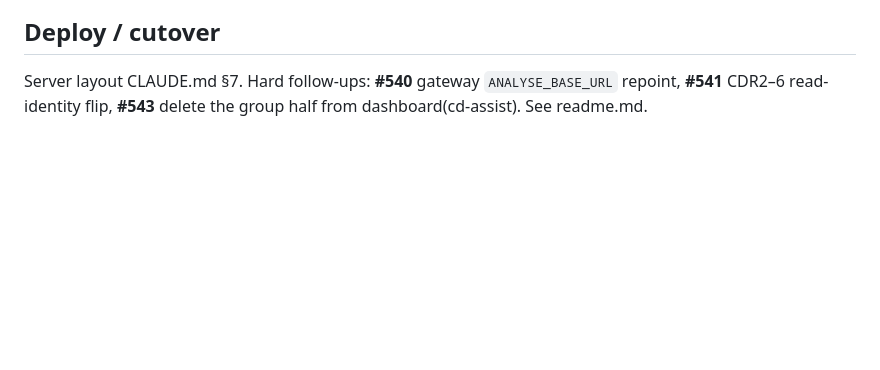
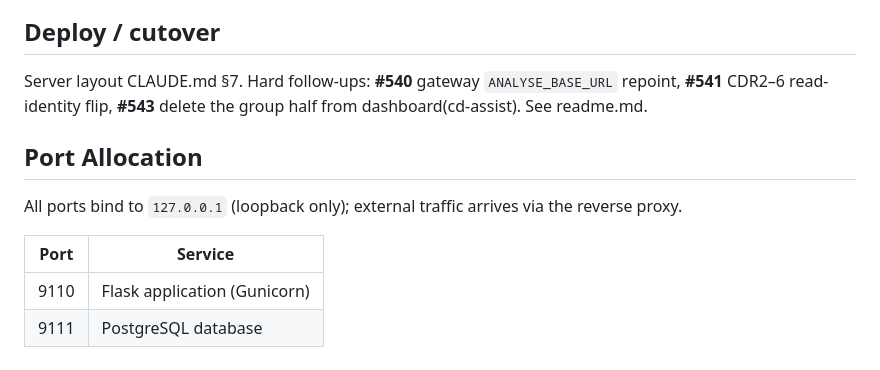
Before and after one commit to profingvar/analyse.pdhc, a Markdown page: docs/technical.md, the part around the change. Drawn GitHub-style; blank space fills up the shorter version.

Commit message:
docs: add Port Allocation section to technical manual
Append a 127.0.0.1 Port Allocation table to the technical manual, matching the SSO manual pattern, so every service doc ends with its port map.

Co-Authored-By: Claude Opus 4.8 <noreply@anthropic.com>

```diff
--- a/docs/technical.md
+++ b/docs/technical.md
@@ -103,3 +103,13 @@ hermetic test suite). Single alembic head `0001_initial`.
 Server layout CLAUDE.md §7. Hard follow-ups: **#540** gateway
 `ANALYSE_BASE_URL` repoint, **#541** CDR2–6 read-identity flip, **#543** delete
 the group half from dashboard(cd-assist). See readme.md.
+
+## Port Allocation
+
+All ports bind to `127.0.0.1` (loopback only); external traffic arrives
+via the reverse proxy.
+
+| Port | Service |
+|------|---------|
+| 9110 | Flask application (Gunicorn) |
+| 9111 | PostgreSQL database |
```
Also changed, not shown: changed_files.md (+1 -0 lines).
